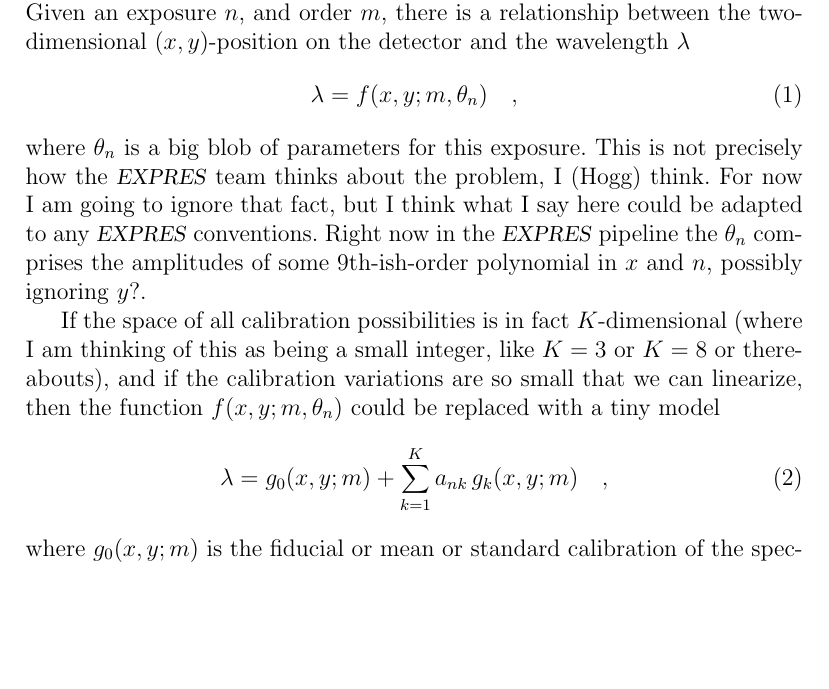
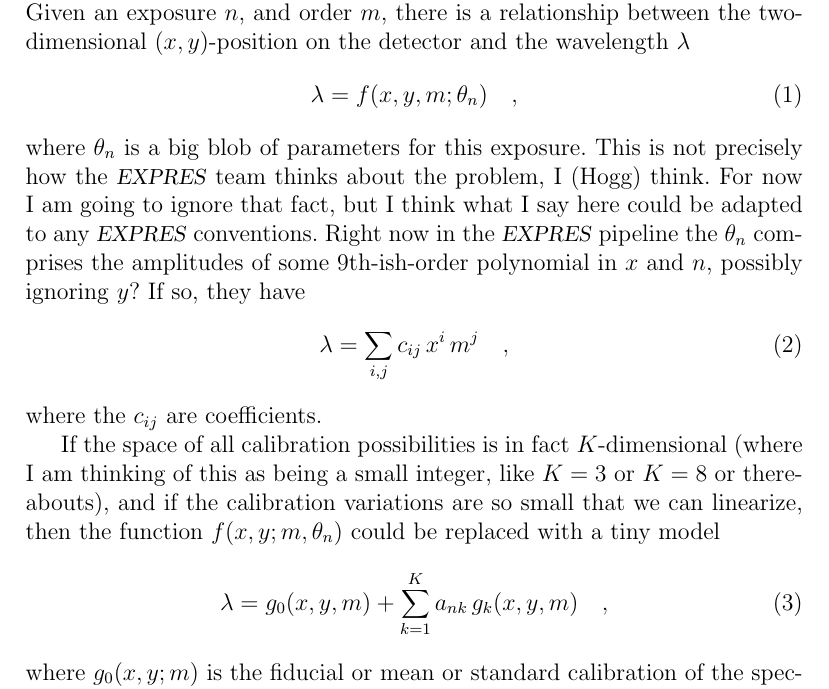
Before and after one commit to davidwhogg/EPRVCalibration, a LaTeX document (paper/paper.tex): part of the page, cut so that both start at the same text, the shorter picture padded with empty space. Compiled offline with pdfLaTeX.

Commit message:
adjust conventions

```diff
--- a/paper/paper.tex
+++ b/paper/paper.tex
@@ -27,7 +27,7 @@ Given an exposure $n$, and order $m$, there is a relationship between
 the two-dimensional $(x,y)$-position on the detector and the
 wavelength $\lambda$
 \begin{equation}
-\lambda = f(x,y;m,\theta_{n})
+\lambda = f(x,y,m;\theta_{n})
 \quad ,
 \end{equation}
 where $\theta_{n}$ is a big blob of parameters for this exposure.
@@ -37,7 +37,13 @@ For now I am going to ignore that fact, but I think what I say here
 could be adapted to any \expres\ conventions.
 Right now in the \expres\ pipeline the $\theta_{n}$ comprises the
 amplitudes of some 9th-ish-order polynomial in $x$ and $n$, possibly
-ignoring $y$?.
+ignoring $y$?
+If so, they have
+\begin{equation}
+\lambda = \sum_{i,j} c_{ij}\, x^i\,m^j
+\quad ,
+\end{equation}
+where the $c_{ij}$ are coefficients.
 
 If the space of all calibration possibilities is in fact
 $K$-dimensional (where I am thinking of this as being a small integer,
@@ -45,7 +51,7 @@ like $K=3$ or $K=8$ or thereabouts), and if the calibration variations are so
 small that we can linearize, then the function $f(x,y;m,\theta_{n})$ could
 be replaced with a tiny model
 \begin{equation}
-\lambda = g_0(x,y;m) + \sum_{k=1}^K a_{nk}\,g_k(x,y;m)
+\lambda = g_0(x,y,m) + \sum_{k=1}^K a_{nk}\,g_k(x,y,m)
 \quad ,
 \end{equation}
 where
```
Also changed, not shown: paper/Makefile (added).
